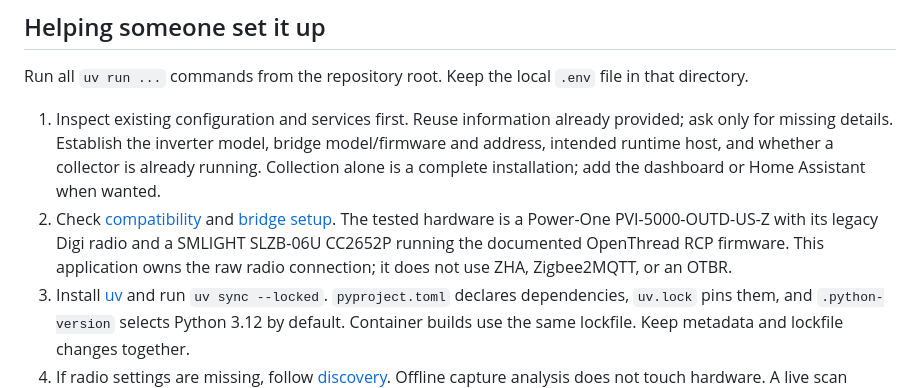
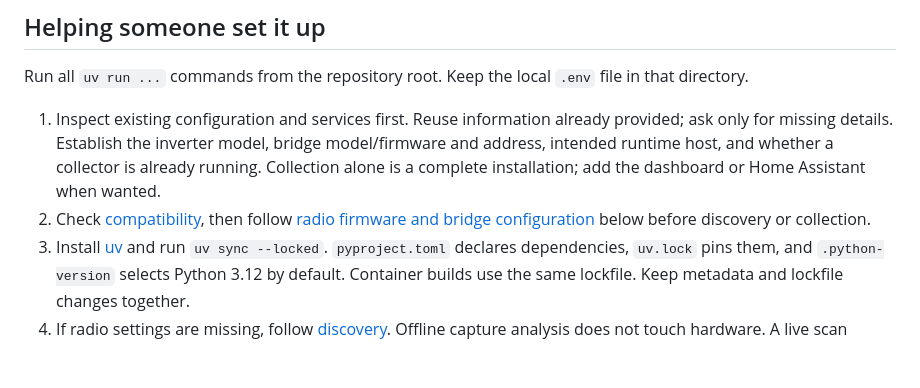
Before and after one commit to daltschu22/solar-city-inverter-radio, a Markdown page: AGENTS.md, the part around one of its changes. Drawn GitHub-style; blank space fills up the shorter version.

```diff
--- a/AGENTS.md
+++ b/AGENTS.md
@@ -29,11 +29,9 @@ file in that directory.
    model/firmware and address, intended runtime host, and whether a collector is
    already running. Collection alone is a complete installation; add the
    dashboard or Home Assistant when wanted.
-2. Check [compatibility](README.md#compatibility) and
-   [bridge setup](docs/setup.md#prepare-the-bridge). The tested hardware is a
-   Power-One PVI-5000-OUTD-US-Z with its legacy Digi radio and a SMLIGHT SLZB-06U
-   CC2652P running the documented OpenThread RCP firmware. This application owns
-   the raw radio connection; it does not use ZHA, Zigbee2MQTT, or an OTBR.
+2. Check [compatibility](README.md#compatibility), then follow
+   [radio firmware and bridge configuration](#radio-firmware-and-bridge-configuration)
+   below before discovery or collection.
 3. Install [uv](https://docs.astral.sh/uv/getting-started/installation/) and run
    `uv sync --locked`. `pyproject.toml` declares dependencies, `uv.lock`
    pins them, and `.python-version` selects Python 3.12 by default. Container
```
Also changed, not shown: other parts of AGENTS.md (+48 -0 lines).
